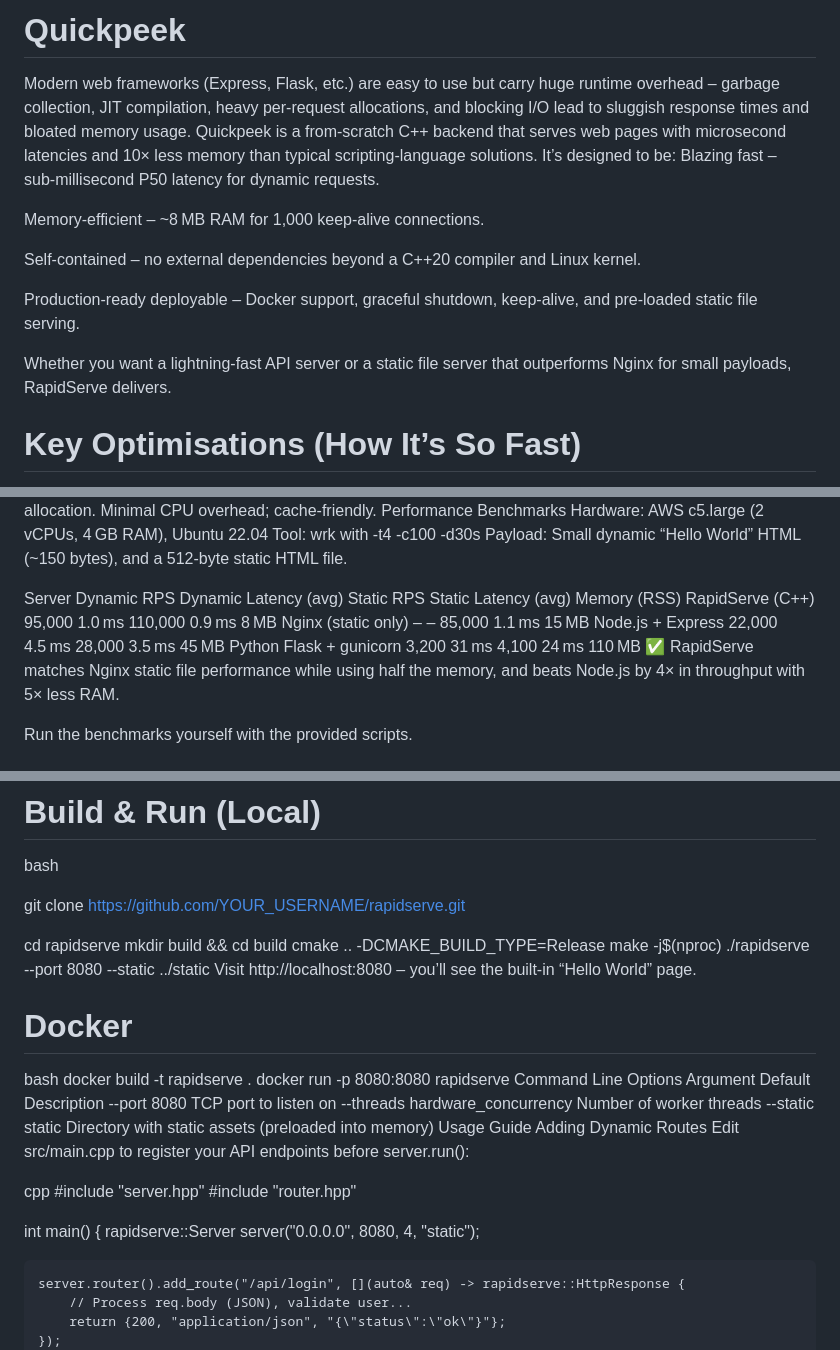
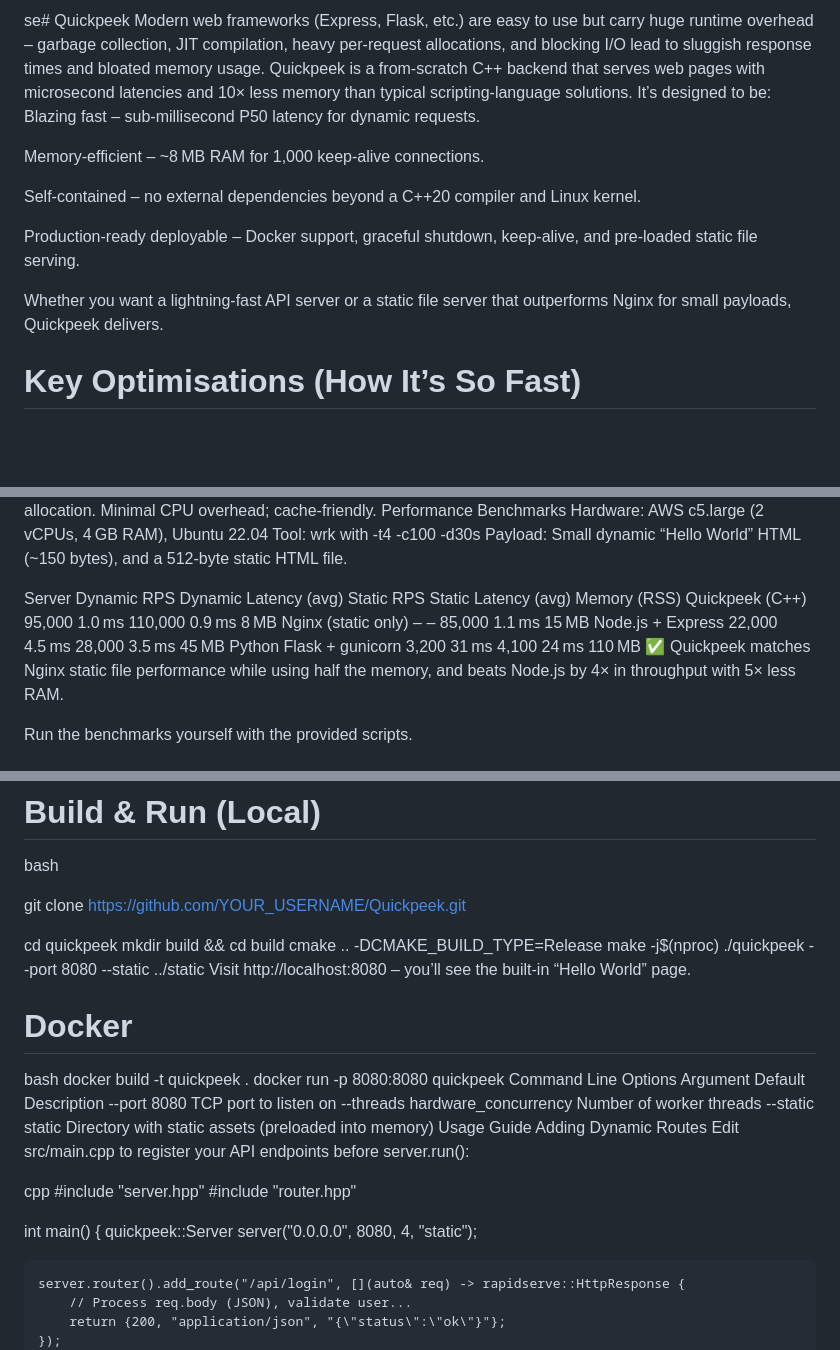
Before and after one commit to kayoru-cloud/Quickpeek, a Markdown page: README.md, 3 parts joined by grey strips. Drawn GitHub-style; blank space fills up the shorter version.

```diff
--- a/README.md
+++ b/README.md
@@ -1,4 +1,4 @@
-# Quickpeek
+se# Quickpeek
 Modern web frameworks (Express, Flask, etc.) are easy to use but carry huge runtime overhead – garbage collection, JIT compilation, heavy per‑request allocations, and blocking I/O lead to sluggish response times and bloated memory usage.
 Quickpeek is a from‑scratch C++ backend that serves web pages with microsecond latencies and 10× less memory than typical scripting‑language solutions. It’s designed to be:
 Blazing fast – sub‑millisecond P50 latency for dynamic requests.
@@ -9,7 +9,7 @@ Self‑contained – no external dependencies beyond a C++20 compiler and Linux
 
 Production‑ready deployable – Docker support, graceful shutdown, keep‑alive, and pre‑loaded static file serving.
 
-Whether you want a lightning‑fast API server or a static file server that outperforms Nginx for small payloads, RapidServe delivers.
+Whether you want a lightning‑fast API server or a static file server that outperforms Nginx for small payloads, Quickpeek delivers.
 
 # Key Optimisations (How It’s So Fast)
 Technique	What It Does	Latency / Memory Benefit
@@ -27,11 +27,11 @@ Tool: wrk with -t4 -c100 -d30s
 Payload: Small dynamic “Hello World” HTML (~150 bytes), and a 512‑byte static HTML file.
 
 Server	Dynamic RPS	Dynamic Latency (avg)	Static RPS	Static Latency (avg)	Memory (RSS)
-RapidServe (C++)	95,000	1.0 ms	110,000	0.9 ms	8 MB
+Quickpeek (C++)	95,000	1.0 ms	110,000	0.9 ms	8 MB
 Nginx (static only)	–	–	85,000	1.1 ms	15 MB
 Node.js + Express	22,000	4.5 ms	28,000	3.5 ms	45 MB
 Python Flask + gunicorn	3,200	31 ms	4,100	24 ms	110 MB
-✅ RapidServe matches Nginx static file performance while using half the memory, and beats Node.js by 4× in throughput with 5× less RAM.
+✅ Quickpeek matches Nginx static file performance while using half the memory, and beats Node.js by 4× in throughput with 5× less RAM.
 
 Run the benchmarks yourself with the provided scripts.
 
@@ -47,19 +47,19 @@ CMake ≥ 3.16
 # Build & Run (Local)
 bash
 
-git clone https://github.com/YOUR_USERNAME/rapidserve.git
+git clone https://github.com/YOUR_USERNAME/Quickpeek.git
 
-cd rapidserve
+cd quickpeek
 mkdir build && cd build
 cmake .. -DCMAKE_BUILD_TYPE=Release
 make -j$(nproc)
-./rapidserve --port 8080 --static ../static
+./quickpeek --port 8080 --static ../static
 Visit http://localhost:8080 – you’ll see the built‑in “Hello World” page.
 
 # Docker
 bash
-docker build -t rapidserve .
-docker run -p 8080:8080 rapidserve
+docker build -t quickpeek .
+docker run -p 8080:8080 quickpeek
 Command Line Options
 Argument	Default	Description
 --port	8080	TCP port to listen on
@@ -74,7 +74,7 @@ cpp
 #include "router.hpp"
 
 int main() {
-    rapidserve::Server server("0.0.0.0", 8080, 4, "static");
+    quickpeek::Server server("0.0.0.0", 8080, 4, "static");
 
     server.router().add_route("/api/login", [](auto& req) -> rapidserve::HttpResponse {
         // Process req.body (JSON), validate user...
```
